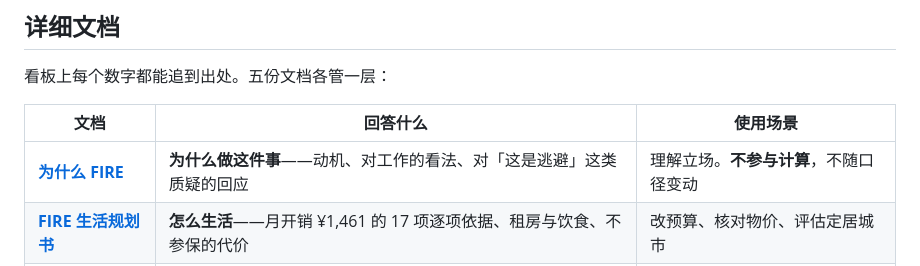
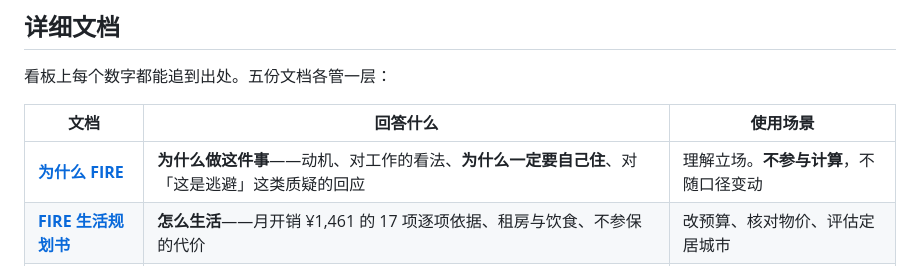
Before and after one commit to SayangChun/FIRE-Progress, a Markdown page: README.md, the part around the change. Rendered like a GitHub page.

Commit message:
docs(why): 增加「为什么一定要自己住」
- FIRE-WHY 新增 §6，把「独居」从隐含设定写成明示的前提：要的是不用解释的日常
- 后续四节顺延编号
- 规划书 §1 前提表后加一句指回 §6，README 文档表同步
- 不涉及任何金额，口径与目标不变

```diff
--- a/README.md
+++ b/README.md
@@ -227,7 +227,7 @@
 
 | 文档 | 回答什么 | 使用场景 |
 | --- | --- | --- |
-| [**为什么 FIRE**](docs/FIRE-WHY.md) | **为什么做这件事**——动机、对工作的看法、对「这是逃避」这类质疑的回应 | 理解立场。**不参与计算**，不随口径变动 |
+| [**为什么 FIRE**](docs/FIRE-WHY.md) | **为什么做这件事**——动机、对工作的看法、**为什么一定要自己住**、对「这是逃避」这类质疑的回应 | 理解立场。**不参与计算**，不随口径变动 |
 | [**FIRE 生活规划书**](docs/FIRE-LIFE-PLAN.md) | **怎么生活**——月开销 ¥1,461 的 17 项逐项依据、租房与饮食、不参保的代价 | 改预算、核对物价、评估定居城市 |
 | [**两段式路线图**](docs/FIRE-ROADMAP.md) | **什么时候走、能撑多久**——2029-06 出发、阶段 A 长度敏感性、临界收益率 | 调整时间线、比较兼职方案 |
 | [**支出候选清单**](docs/FIRE-SPENDING-CHECKLIST.md) | **花了什么**——130+ 项候选支出，逐项标注计入 / 不计入 / 待定 | 怀疑漏项、想加一笔新支出 |
```
Also changed, not shown: docs/FIRE-LIFE-PLAN.md (+3 -0 lines), docs/FIRE-WHY.md (+24 -4 lines).
